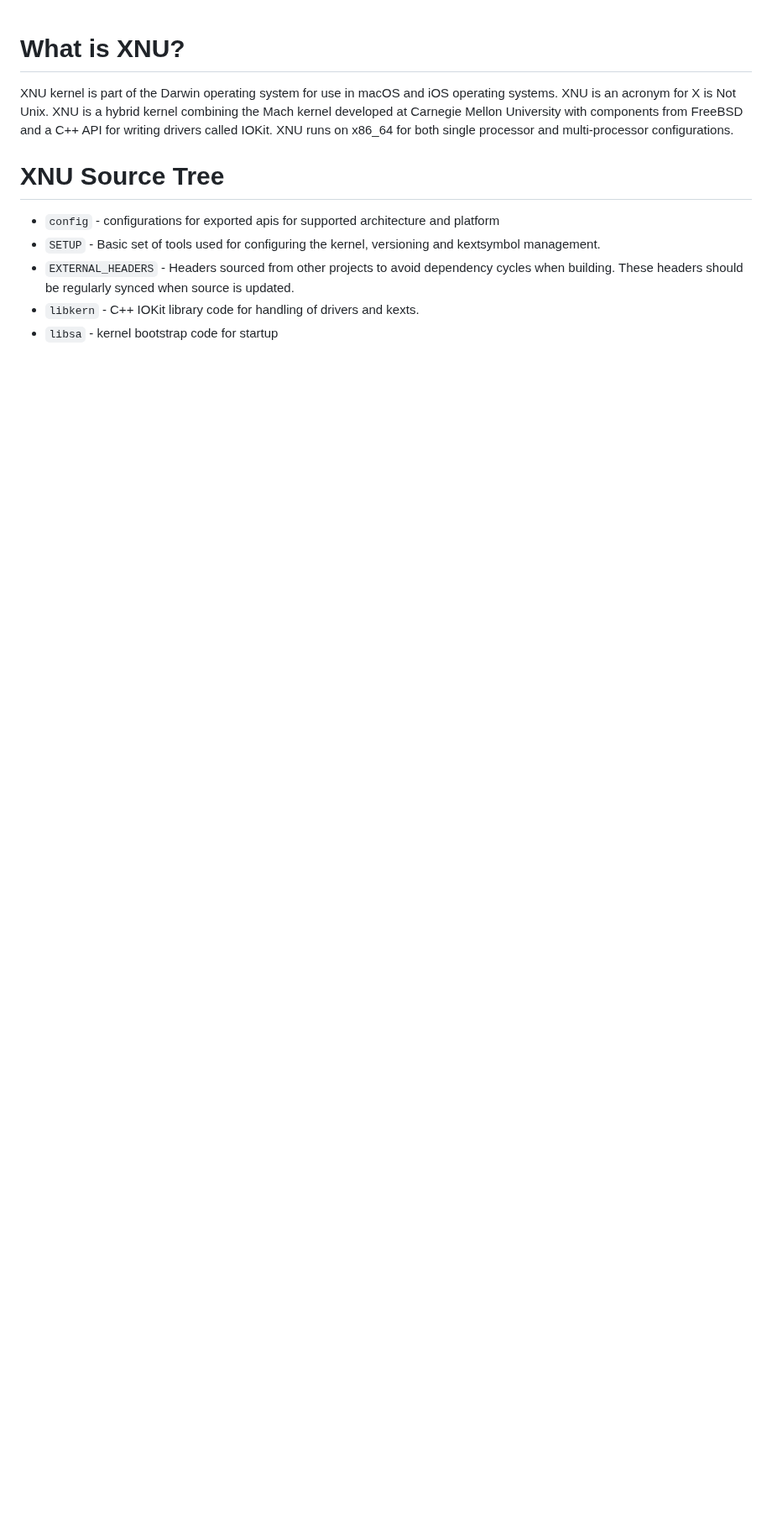
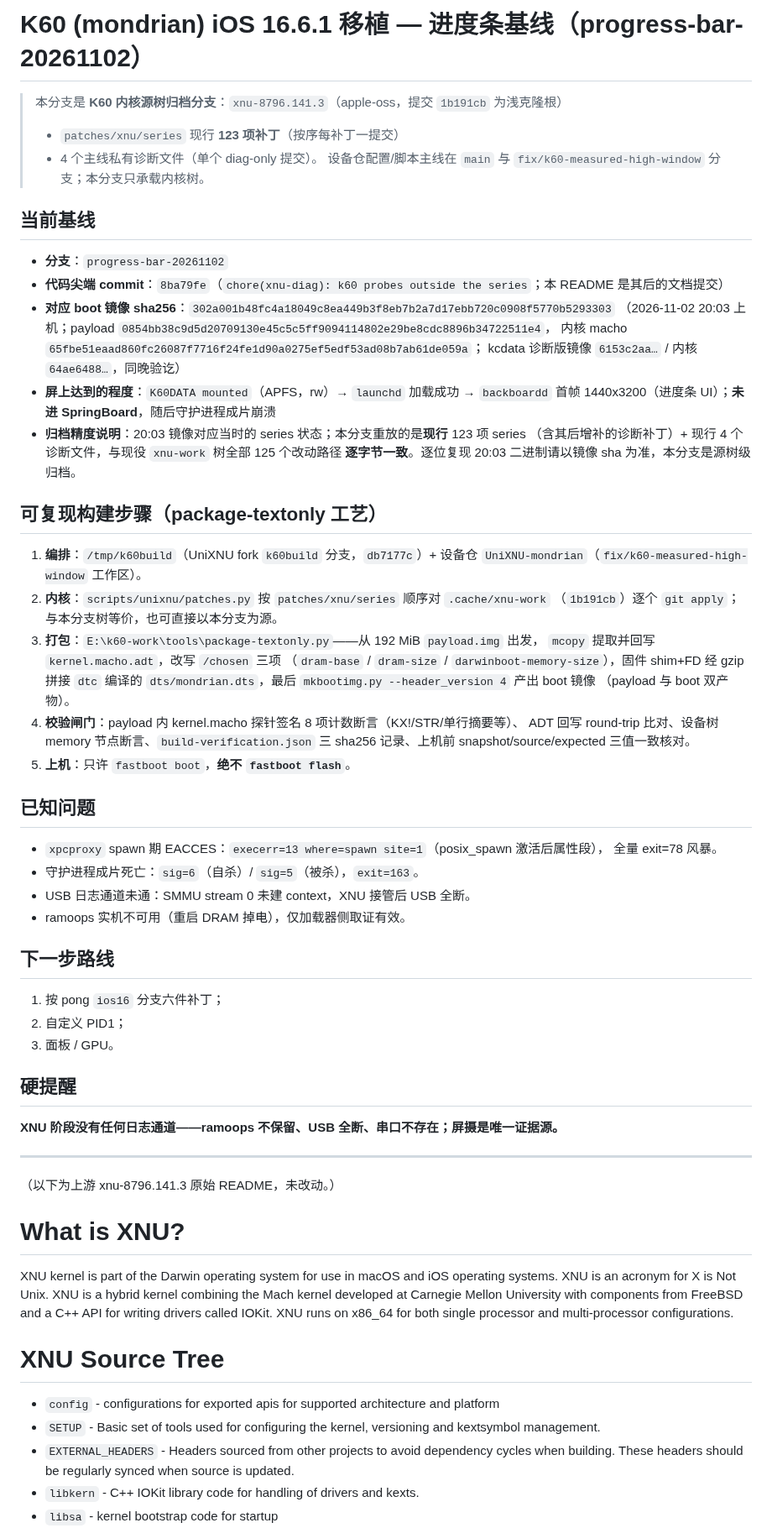
Before and after one commit to Emilelu/UniXNU-mondrian, a Markdown page: README.md, the part around the change. Shown at 84% size. Rendered like a GitHub page; blank space fills up the shorter version.

Commit message:
docs(readme): k60 progress-bar 20261102 baseline
在 upstream xnu README 之前前置 K60 基线说明：分支构成、对应 boot 镜像
sha256（302a001b…/6153c2aa…）、屏上达到程度（backboardd 首帧 1440x3200，
未进 SpringBoard）、package-textonly 复现工艺与校验闸门、已知问题
（xpcproxy spawn EACCES、sig=6/5、exit=163、USB 日志通道未通）、
下一步路线（pong ios16 六件补丁 → 自定义 PID1 → 面板/GPU）。
上游 README 原文保留在分隔线之后，未改动。

```diff
--- a/README.md
+++ b/README.md
@@ -1,3 +1,62 @@
+# K60 (mondrian) iOS 16.6.1 移植 — 进度条基线（progress-bar-20261102）
+
+> 本分支是 **K60 内核源树归档分支**：`xnu-8796.141.3`（apple-oss，提交 `1b191cb` 为浅克隆根）
+> + `patches/xnu/series` 现行 **123 项补丁**（按序每补丁一提交）
+> + 4 个主线私有诊断文件（单个 diag-only 提交）。
+> 设备仓配置/脚本主线在 `main` 与 `fix/k60-measured-high-window` 分支；本分支只承载内核树。
+
+## 当前基线
+
+- **分支**：`progress-bar-20261102`
+- **代码尖端 commit**：`8ba79fe`（`chore(xnu-diag): k60 probes outside the series`；本 README 是其后的文档提交）
+- **对应 boot 镜像 sha256**：`302a001b48fc4a18049c8ea449b3f8eb7b2a7d17ebb720c0908f5770b5293303`
+  （2026-11-02 20:03 上机；payload `0854bb38c9d5d20709130e45c5c5ff9094114802e29be8cdc8896b34722511e4`，
+  内核 macho `65fbe51eaad860fc26087f7716f24fe1d90a0275ef5edf53ad08b7ab61de059a`；
+  kcdata 诊断版镜像 `6153c2aa…` / 内核 `64ae6488…`，同晚验讫）
+- **屏上达到的程度**：`K60DATA mounted`（APFS，rw）→ `launchd` 加载成功 → `backboardd` 首帧
+  1440x3200（进度条 UI）；**未进 SpringBoard**，随后守护进程成片崩溃
+- **归档精度说明**：20:03 镜像对应当时的 series 状态；本分支重放的是**现行** 123 项 series
+  （含其后增补的诊断补丁）+ 现行 4 个诊断文件，与现役 `xnu-work` 树全部 125 个改动路径
+  **逐字节一致**。逐位复现 20:03 二进制请以镜像 sha 为准，本分支是源树级归档。
+
+## 可复现构建步骤（package-textonly 工艺）
+
+1. **编排**：`/tmp/k60build`（UniXNU fork `k60build` 分支，`db7177c`）+ 设备仓
+   `UniXNU-mondrian`（`fix/k60-measured-high-window` 工作区）。
+2. **内核**：`scripts/unixnu/patches.py` 按 `patches/xnu/series` 顺序对 `.cache/xnu-work`
+   （`1b191cb`）逐个 `git apply`；与本分支树等价，也可直接以本分支为源。
+3. **打包**：`E:\k60-work\tools\package-textonly.py`——从 192 MiB `payload.img` 出发，
+   `mcopy` 提取并回写 `kernel.macho.adt`，改写 `/chosen` 三项
+   （`dram-base` / `dram-size` / `darwinboot-memory-size`），固件 shim+FD 经 gzip 拼接
+   `dtc` 编译的 `dts/mondrian.dts`，最后 `mkbootimg.py --header_version 4` 产出 boot 镜像
+   （payload 与 boot 双产物）。
+4. **校验闸门**：payload 内 kernel.macho 探针签名 8 项计数断言（KX!/STR/单行摘要等）、
+   ADT 回写 round-trip 比对、设备树 memory 节点断言、`build-verification.json` 三 sha256
+   记录、上机前 snapshot/source/expected 三值一致核对。
+5. **上机**：只许 `fastboot boot`，**绝不 `fastboot flash`**。
+
+## 已知问题
+
+- `xpcproxy` spawn 期 EACCES：`execerr=13 where=spawn site=1`（posix_spawn 激活后属性段），
+  全量 exit=78 风暴。
+- 守护进程成片死亡：`sig=6`（自杀）/ `sig=5`（被杀），`exit=163`。
+- USB 日志通道未通：SMMU stream 0 未建 context，XNU 接管后 USB 全断。
+- ramoops 实机不可用（重启 DRAM 掉电），仅加载器侧取证有效。
+
+## 下一步路线
+
+1. 按 pong `ios16` 分支六件补丁；
+2. 自定义 PID1；
+3. 面板 / GPU。
+
+## 硬提醒
+
+**XNU 阶段没有任何日志通道——ramoops 不保留、USB 全断、串口不存在；屏摄是唯一证据源。**
+
+---
+
+（以下为上游 xnu-8796.141.3 原始 README，未改动。）
+
 What is XNU?
 ===========
 
```
